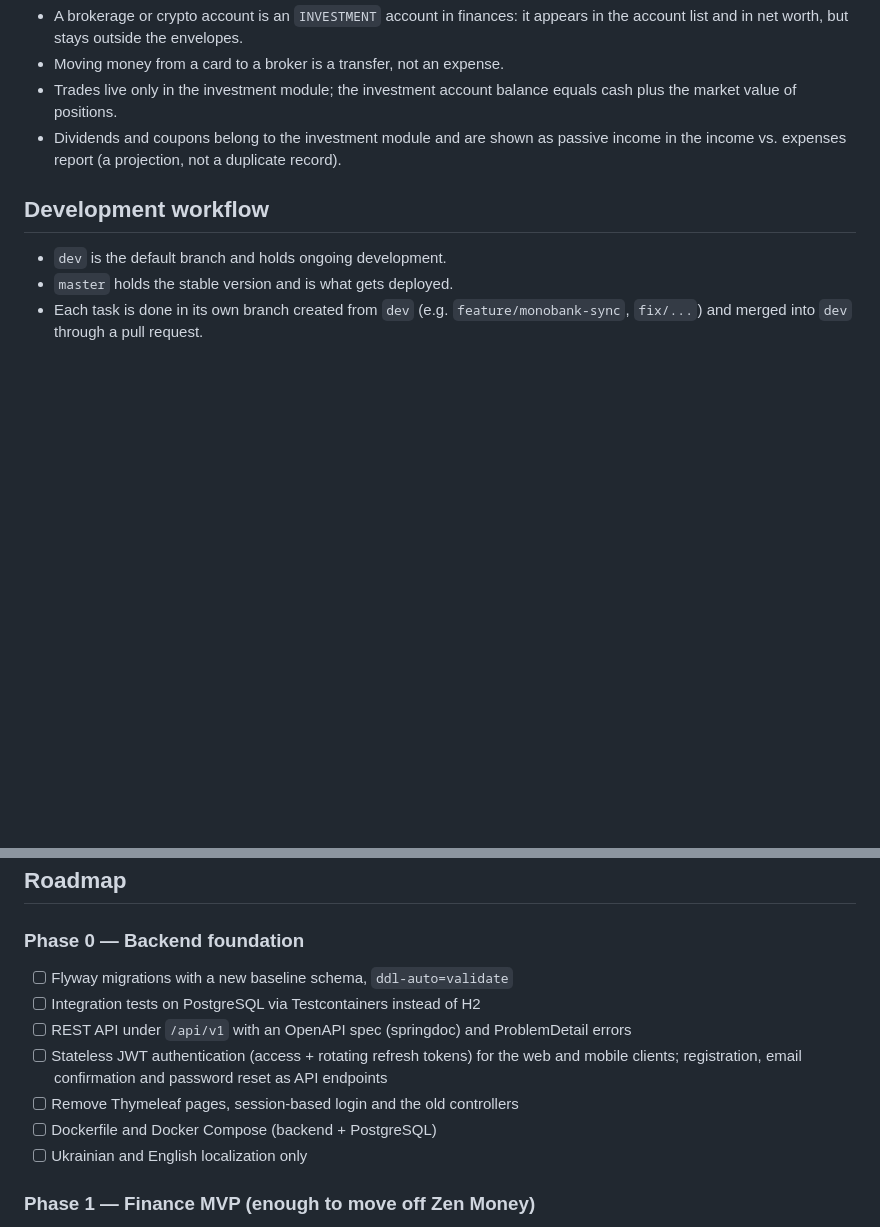
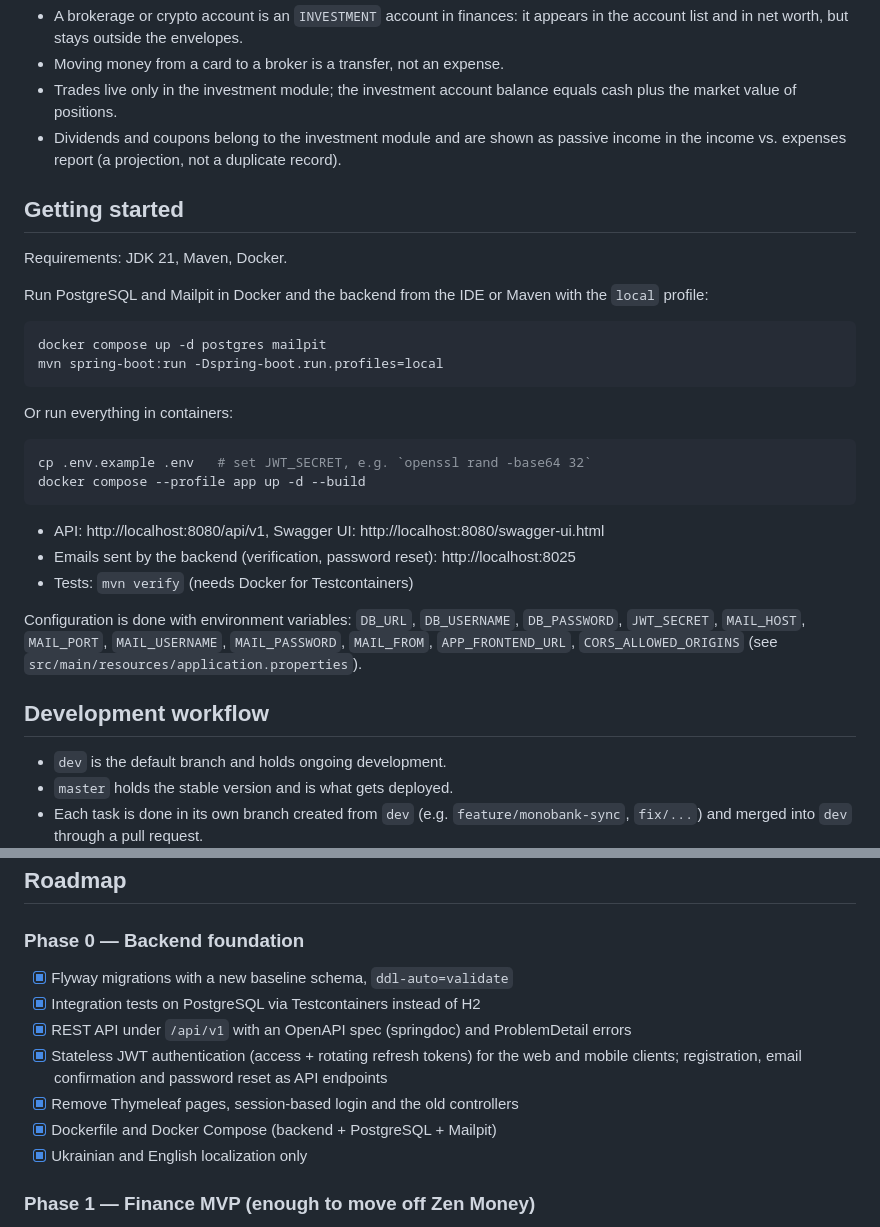
Before and after one commit to Andrej5768/WebWallet, a Markdown page: README.md, 2 parts joined by grey strips. Rendered like a GitHub page; blank space fills up the shorter version.

Commit message:
Document local setup and mark phase 0 as done in the roadmap

````diff
--- a/README.md
+++ b/README.md
@@ -57,6 +57,32 @@ to grow into a public service.
 - Dividends and coupons belong to the investment module and are shown as passive income in the
   income vs. expenses report (a projection, not a duplicate record).
 
+## Getting started
+
+Requirements: JDK 21, Maven, Docker.
+
+Run PostgreSQL and Mailpit in Docker and the backend from the IDE or Maven with the `local` profile:
+
+```bash
+docker compose up -d postgres mailpit
+mvn spring-boot:run -Dspring-boot.run.profiles=local
+```
+
+Or run everything in containers:
+
+```bash
+cp .env.example .env   # set JWT_SECRET, e.g. `openssl rand -base64 32`
+docker compose --profile app up -d --build
+```
+
+- API: http://localhost:8080/api/v1, Swagger UI: http://localhost:8080/swagger-ui.html
+- Emails sent by the backend (verification, password reset): http://localhost:8025
+- Tests: `mvn verify` (needs Docker for Testcontainers)
+
+Configuration is done with environment variables: `DB_URL`, `DB_USERNAME`, `DB_PASSWORD`, `JWT_SECRET`,
+`MAIL_HOST`, `MAIL_PORT`, `MAIL_USERNAME`, `MAIL_PASSWORD`, `MAIL_FROM`, `APP_FRONTEND_URL`, `CORS_ALLOWED_ORIGINS`
+(see `src/main/resources/application.properties`).
+
 ## Development workflow
 
 - `dev` is the default branch and holds ongoing development.
@@ -70,14 +96,14 @@ to grow into a public service.
 ## Roadmap
 
 ### Phase 0 — Backend foundation
-- [ ] Flyway migrations with a new baseline schema, `ddl-auto=validate`
-- [ ] Integration tests on PostgreSQL via Testcontainers instead of H2
-- [ ] REST API under `/api/v1` with an OpenAPI spec (springdoc) and ProblemDetail errors
-- [ ] Stateless JWT authentication (access + rotating refresh tokens) for the web and mobile clients;
+- [x] Flyway migrations with a new baseline schema, `ddl-auto=validate`
+- [x] Integration tests on PostgreSQL via Testcontainers instead of H2
+- [x] REST API under `/api/v1` with an OpenAPI spec (springdoc) and ProblemDetail errors
+- [x] Stateless JWT authentication (access + rotating refresh tokens) for the web and mobile clients;
       registration, email confirmation and password reset as API endpoints
-- [ ] Remove Thymeleaf pages, session-based login and the old controllers
-- [ ] Dockerfile and Docker Compose (backend + PostgreSQL)
-- [ ] Ukrainian and English localization only
+- [x] Remove Thymeleaf pages, session-based login and the old controllers
+- [x] Dockerfile and Docker Compose (backend + PostgreSQL + Mailpit)
+- [x] Ukrainian and English localization only
 
 ### Phase 1 — Finance MVP (enough to move off Zen Money)
 - [ ] New domain model: accounts, two-level categories, tags, payees, transactions with transfer legs
````
